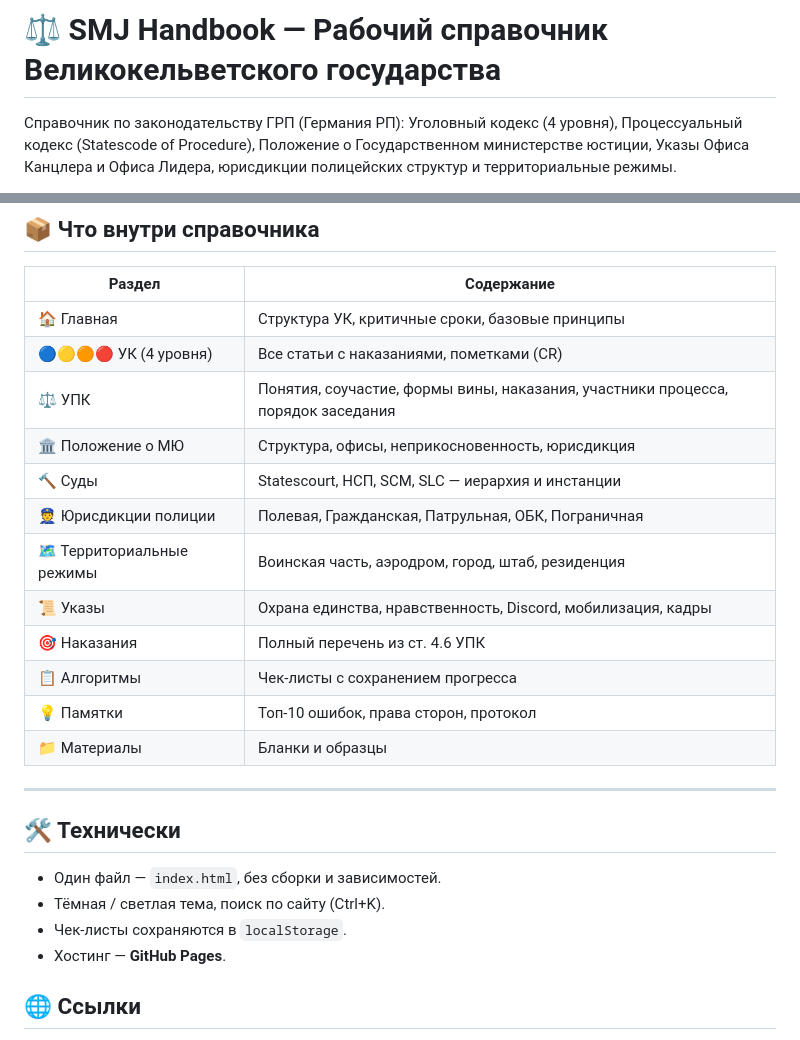
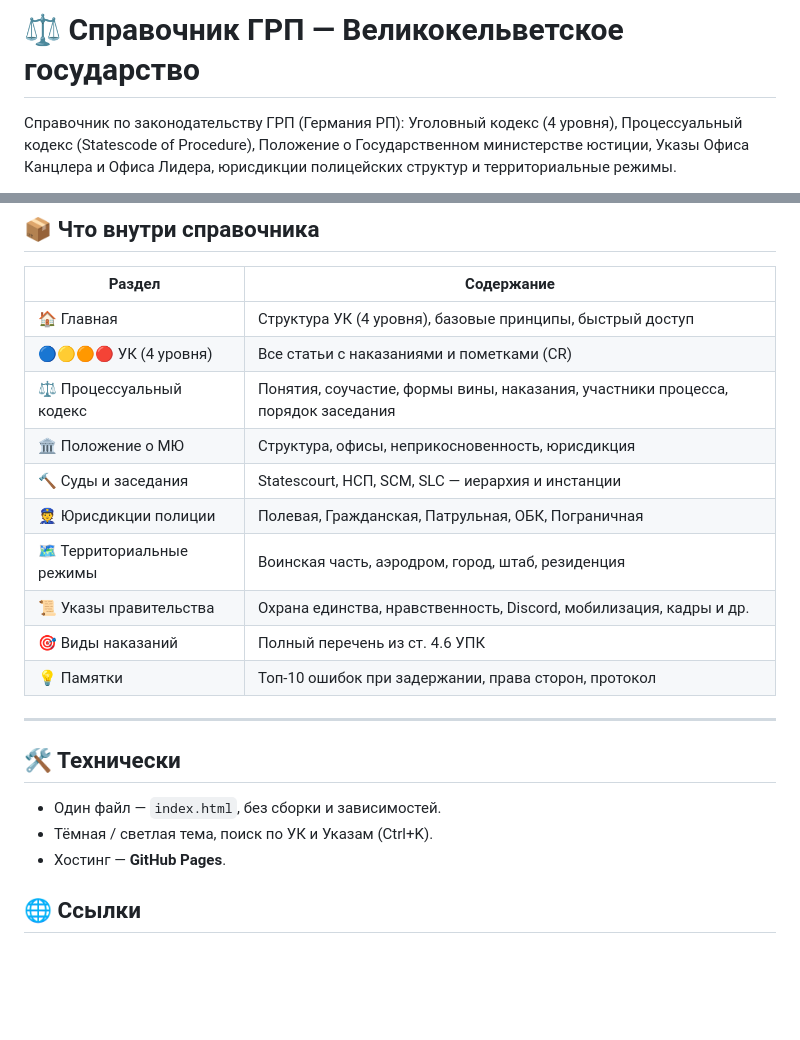
Before and after one commit to MaGIcTopper/grp, a Markdown page: README.md, 2 parts joined by grey strips. Rendered like a GitHub page; blank space fills up the shorter version.

```diff
--- a/README.md
+++ b/README.md
@@ -1,4 +1,4 @@
-# ⚖️ SMJ Handbook — Рабочий справочник Великокельветского государства
+# ⚖️ Справочник ГРП — Великокельветское государство
 
 Справочник по законодательству ГРП (Германия РП): Уголовный кодекс (4 уровня), Процессуальный кодекс (Statescode of Procedure), Положение о Государственном министерстве юстиции, Указы Офиса Канцлера и Офиса Лидера, юрисдикции полицейских структур и территориальные режимы.
 
@@ -22,26 +22,23 @@
 
 | Раздел | Содержание |
 |---|---|
-| 🏠 Главная | Структура УК, критичные сроки, базовые принципы |
-| 🔵🟡🟠🔴 УК (4 уровня) | Все статьи с наказаниями, пометками (CR) |
-| ⚖️ УПК | Понятия, соучастие, формы вины, наказания, участники процесса, порядок заседания |
+| 🏠 Главная | Структура УК (4 уровня), базовые принципы, быстрый доступ |
+| 🔵🟡🟠🔴 УК (4 уровня) | Все статьи с наказаниями и пометками (CR) |
+| ⚖️ Процессуальный кодекс | Понятия, соучастие, формы вины, наказания, участники процесса, порядок заседания |
 | 🏛 Положение о МЮ | Структура, офисы, неприкосновенность, юрисдикция |
-| 🔨 Суды | Statescourt, НСП, SCM, SLC — иерархия и инстанции |
+| 🔨 Суды и заседания | Statescourt, НСП, SCM, SLC — иерархия и инстанции |
 | 👮 Юрисдикции полиции | Полевая, Гражданская, Патрульная, ОБК, Пограничная |
 | 🗺 Территориальные режимы | Воинская часть, аэродром, город, штаб, резиденция |
-| 📜 Указы | Охрана единства, нравственность, Discord, мобилизация, кадры |
-| 🎯 Наказания | Полный перечень из ст. 4.6 УПК |
-| 📋 Алгоритмы | Чек-листы с сохранением прогресса |
-| 💡 Памятки | Топ-10 ошибок, права сторон, протокол |
-| 📁 Материалы | Бланки и образцы |
+| 📜 Указы правительства | Охрана единства, нравственность, Discord, мобилизация, кадры и др. |
+| 🎯 Виды наказаний | Полный перечень из ст. 4.6 УПК |
+| 💡 Памятки | Топ-10 ошибок при задержании, права сторон, протокол |
 
 ---
 
 ## 🛠 Технически
 
 - Один файл — `index.html`, без сборки и зависимостей.
-- Тёмная / светлая тема, поиск по сайту (Ctrl+K).
-- Чек-листы сохраняются в `localStorage`.
+- Тёмная / светлая тема, поиск по УК и Указам (Ctrl+K).
 - Хостинг — **GitHub Pages**.
 
 ## 🌐 Ссылки
```
